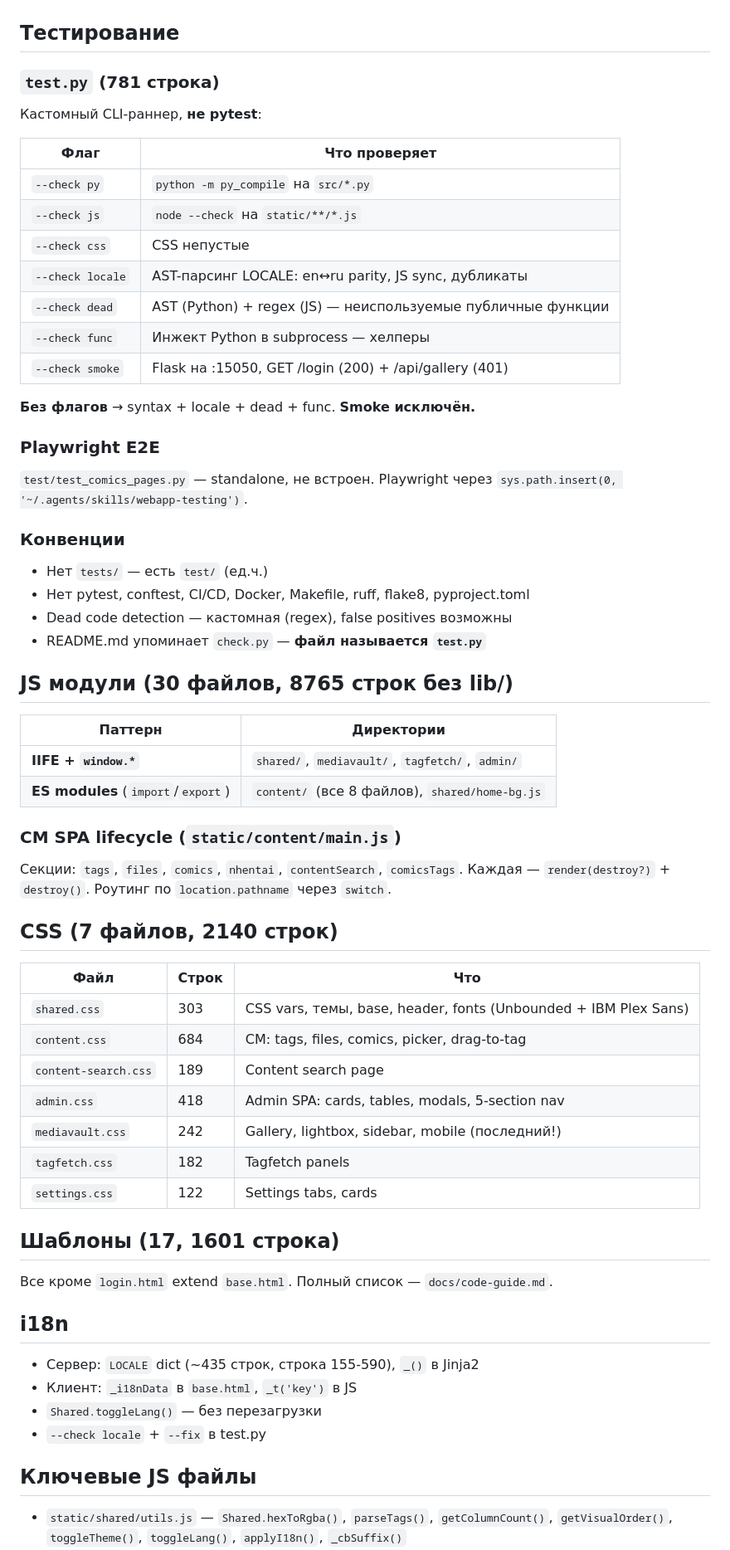
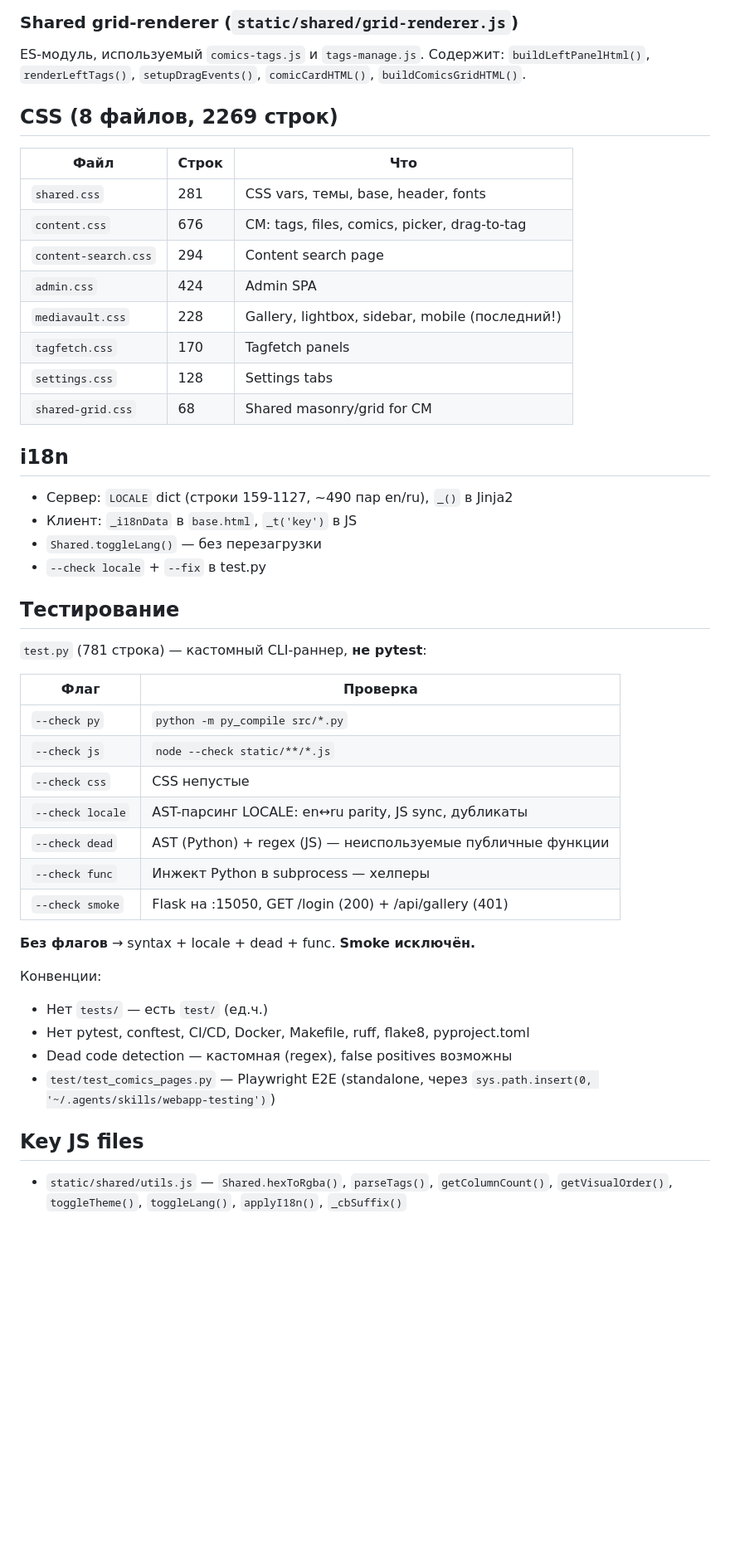
Before and after one commit to levpr1c/MediaVault, a Markdown page: AGENTS.md, the part around one of its changes. Shown at 83% size. Rendered like a GitHub page; blank space fills up the shorter version.

Commit message:
docs: update AGENTS.md — accurate counts, DB patterns, new shared grid

```diff
--- a/AGENTS.md
+++ b/AGENTS.md
@@ -45,14 +56,34 @@ Deps: `flask`, `requests`, `Pillow`, `gallery-dl` — в `venv/`. FFmpeg нуж
+### Shared grid-renderer (`static/shared/grid-renderer.js`)
+ES-модуль, используемый `comics-tags.js` и `tags-manage.js`. Содержит: `buildLeftPanelHtml()`, `renderLeftTags()`, `setupDragEvents()`, `comicCardHTML()`, `buildComicsGridHTML()`.
+
+## CSS (8 файлов, 2269 строк)
+
+| Файл | Строк | Что |
+|------|-------|------|
+| `shared.css` | 281 | CSS vars, темы, base, header, fonts |
+| `content.css` | 676 | CM: tags, files, comics, picker, drag-to-tag |
+| `content-search.css` | 294 | Content search page |
+| `admin.css` | 424 | Admin SPA |
+| `mediavault.css` | 228 | Gallery, lightbox, sidebar, mobile (последний!) |
+| `tagfetch.css` | 170 | Tagfetch panels |
+| `settings.css` | 128 | Settings tabs |
+| `shared-grid.css` | 68 | Shared masonry/grid for CM |
+
+## i18n
+
+- Сервер: `LOCALE` dict (строки 159-1127, ~490 пар en/ru), `_()` в Jinja2
+- Клиент: `_i18nData` в `base.html`, `_t('key')` в JS
+- `Shared.toggleLang()` — без перезагрузки
+- `--check locale` + `--fix` в test.py
 
 ## Тестирование
 
-### `test.py` (781 строка)
+`test.py` (781 строка) — кастомный CLI-раннер, **не pytest**:
 
-Кастомный CLI-раннер, **не pytest**:
-
-| Флаг | Что проверяет |
-|------|---------------|
-| `--check py` | `python -m py_compile` на `src/*.py` |
-| `--check js` | `node --check` на `static/**/*.js` |
+| Флаг | Проверка |
+|------|----------|
+| `--check py` | `python -m py_compile src/*.py` |
+| `--check js` | `node --check static/**/*.js` |
 | `--check css` | CSS непустые |
 | `--check locale` | AST-парсинг LOCALE: en↔ru parity, JS sync, дубликаты |
 | `--check dead` | AST (Python) + regex (JS) — неиспользуемые публичные функции |
@@ -61,49 +92,12 @@ Deps: `flask`, `requests`, `Pillow`, `gallery-dl` — в `venv/`. FFmpeg нуж
 
 **Без флагов** → syntax + locale + dead + func. **Smoke исключён.**
 
-### Playwright E2E
-
-`test/test_comics_pages.py` — standalone, не встроен. Playwright через `sys.path.insert(0, '~/.agents/skills/webapp-testing')`.
-
-### Конвенции
+Конвенции:
 - Нет `tests/` — есть `test/` (ед.ч.)
 - Нет pytest, conftest, CI/CD, Docker, Makefile, ruff, flake8, pyproject.toml
 - Dead code detection — кастомная (regex), false positives возможны
-- README.md упоминает `check.py` — **файл называется `test.py`**
+- `test/test_comics_pages.py` — Playwright E2E (standalone, через `sys.path.insert(0, '~/.agents/skills/webapp-testing')`)
 
-## JS модули (30 файлов, 8765 строк без lib/)
-
-| Паттерн | Директории |
-|---------|-----------|
-| **IIFE + `window.*`** | `shared/`, `mediavault/`, `tagfetch/`, `admin/` |
-| **ES modules** (`import`/`export`) | `content/` (все 8 файлов), `shared/home-bg.js` |
-
-### CM SPA lifecycle (`static/content/main.js`)
-Секции: `tags`, `files`, `comics`, `nhentai`, `contentSearch`, `comicsTags`. Каждая — `render(destroy?)` + `destroy()`. Роутинг по `location.pathname` через `switch`.
-
-## CSS (7 файлов, 2140 строк)
-
-| Файл | Строк | Что |
-|------|-------|-----|
-| `shared.css` | 303 | CSS vars, темы, base, header, fonts (Unbounded + IBM Plex Sans) |
-| `content.css` | 684 | CM: tags, files, comics, picker, drag-to-tag |
-| `content-search.css` | 189 | Content search page |
-| `admin.css` | 418 | Admin SPA: cards, tables, modals, 5-section nav |
-| `mediavault.css` | 242 | Gallery, lightbox, sidebar, mobile (последний!) |
-| `tagfetch.css` | 182 | Tagfetch panels |
-| `settings.css` | 122 | Settings tabs, cards |
-
-## Шаблоны (17, 1601 строка)
-
-Все кроме `login.html` extend `base.html`. Полный список — `docs/code-guide.md`.
-
-## i18n
-
-- Сервер: `LOCALE` dict (~435 строк, строка 155-590), `_()` в Jinja2
-- Клиент: `_i18nData` в `base.html`, `_t('key')` в JS
-- `Shared.toggleLang()` — без перезагрузки
-- `--check locale` + `--fix` в test.py
-
-## Ключевые JS файлы
+## Key JS files
 
 - `static/shared/utils.js` — `Shared.hexToRgba()`, `parseTags()`, `getColumnCount()`, `getVisualOrder()`, `toggleTheme()`, `toggleLang()`, `applyI18n()`, `_cbSuffix()`
```
Also changed, not shown: other parts of AGENTS.md (+34 -36 lines).
